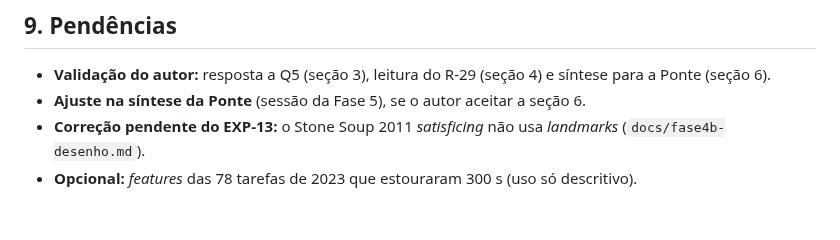
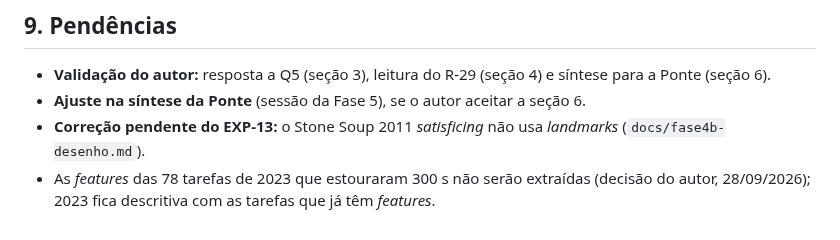
Before and after one commit to mhaddad/mestrado-dominios-planejamento, a Markdown page: experimentos/relatorio-fase4b.md, the part around the change. GitHub-like rendering.

Commit message:
Fase 4B: relatório sem a extração opcional de 2023 (decisão do autor)
Co-Authored-By: Claude Opus 5.5 <noreply@anthropic.com>

```diff
--- a/experimentos/relatorio-fase4b.md
+++ b/experimentos/relatorio-fase4b.md
@@ -117,4 +117,4 @@ Nenhuma dessas associações vale para todas as trilhas ou edições. Os coefici
 - **Validação do autor:** resposta a Q5 (seção 3), leitura do R-29 (seção 4) e síntese para a Ponte (seção 6).
 - **Ajuste na síntese da Ponte** (sessão da Fase 5), se o autor aceitar a seção 6.
 - **Correção pendente do EXP-13:** o Stone Soup 2011 *satisficing* não usa *landmarks* (`docs/fase4b-desenho.md`).
-- **Opcional:** *features* das 78 tarefas de 2023 que estouraram 300 s (uso só descritivo).
+- As *features* das 78 tarefas de 2023 que estouraram 300 s não serão extraídas (decisão do autor, 28/09/2026); 2023 fica descritiva com as tarefas que já têm *features*.
```
